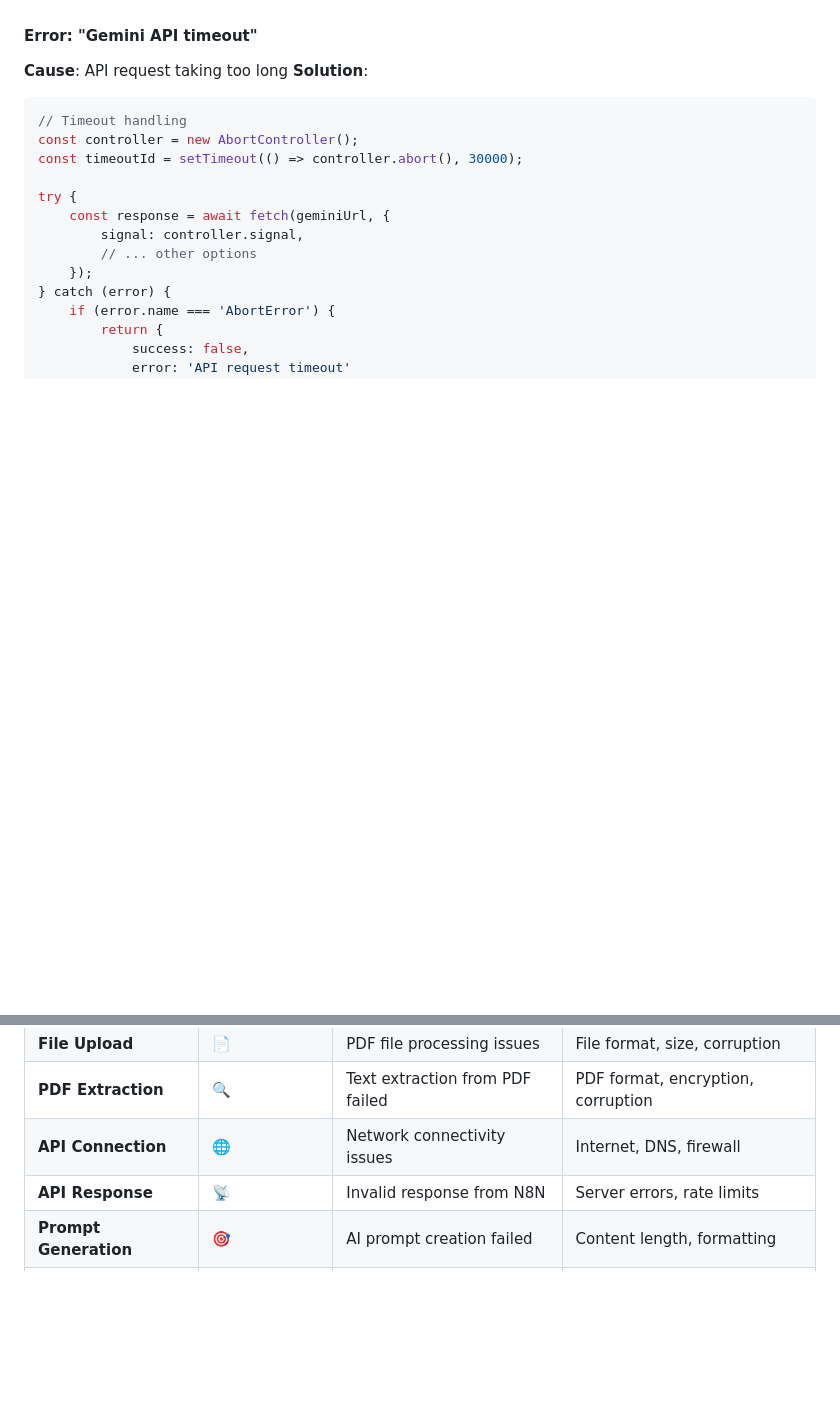
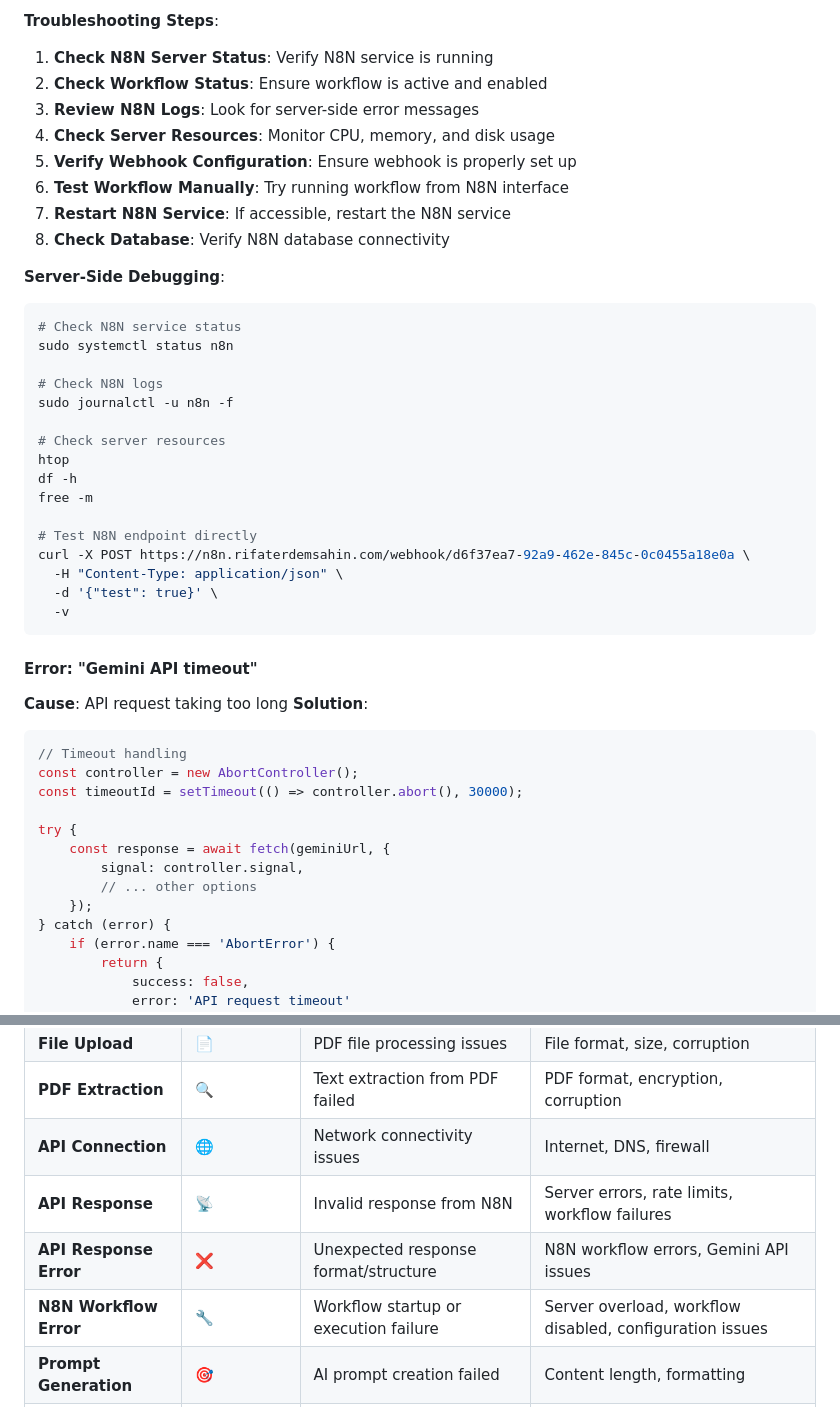
Before and after one commit to rifaterdemsahin/coverletter, a Markdown page: semblance.md, 2 parts joined by grey strips. GitHub-like rendering; blank space fills up the shorter version.

````diff
--- a/semblance.md
+++ b/semblance.md
@@ -388,3 +470,32 @@ if (rateLimit.exceeded) {
+**Troubleshooting Steps**:
+1. **Check N8N Server Status**: Verify N8N service is running
+2. **Check Workflow Status**: Ensure workflow is active and enabled
+3. **Review N8N Logs**: Look for server-side error messages
+4. **Check Server Resources**: Monitor CPU, memory, and disk usage
+5. **Verify Webhook Configuration**: Ensure webhook is properly set up
+6. **Test Workflow Manually**: Try running workflow from N8N interface
+7. **Restart N8N Service**: If accessible, restart the N8N service
+8. **Check Database**: Verify N8N database connectivity
+
+**Server-Side Debugging**:
+```bash
+# Check N8N service status
+sudo systemctl status n8n
+
+# Check N8N logs
+sudo journalctl -u n8n -f
+
+# Check server resources
+htop
+df -h
+free -m
+
+# Test N8N endpoint directly
+curl -X POST https://n8n.rifaterdemsahin.com/webhook/d6f37ea7-92a9-462e-845c-0c0455a18e0a \
+  -H "Content-Type: application/json" \
+  -d '{"test": true}' \
+  -v
+```
 
 #### Error: "Gemini API timeout"
 **Cause**: API request taking too long
@@ -775,7 +886,9 @@ The debugging system categorizes errors into specific types for better troublesh
 | **File Upload** | 📄 | PDF file processing issues | File format, size, corruption |
 | **PDF Extraction** | 🔍 | Text extraction from PDF failed | PDF format, encryption, corruption |
 | **API Connection** | 🌐 | Network connectivity issues | Internet, DNS, firewall |
-| **API Response** | 📡 | Invalid response from N8N | Server errors, rate limits |
+| **API Response** | 📡 | Invalid response from N8N | Server errors, rate limits, workflow failures |
+| **API Response Error** | ❌ | Unexpected response format/structure | N8N workflow errors, Gemini API issues |
+| **N8N Workflow Error** | 🔧 | Workflow startup or execution failure | Server overload, workflow disabled, configuration issues |
 | **Prompt Generation** | 🎯 | AI prompt creation failed | Content length, formatting |
 | **Result Display** | 📄 | Cover letter display issues | Browser compatibility, memory |
 
````
Also changed, not shown: other parts of semblance.md (+82 -0 lines).
